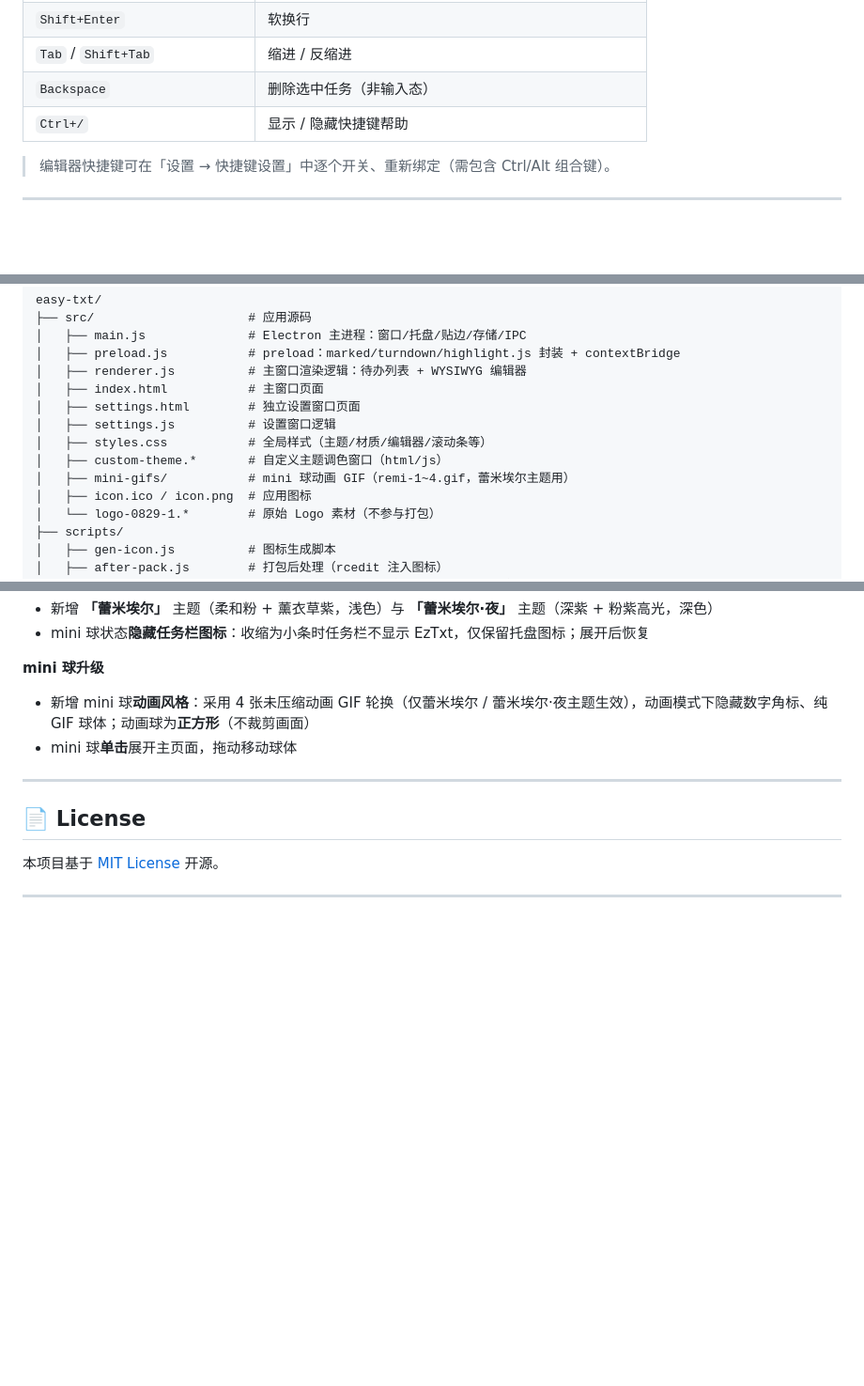
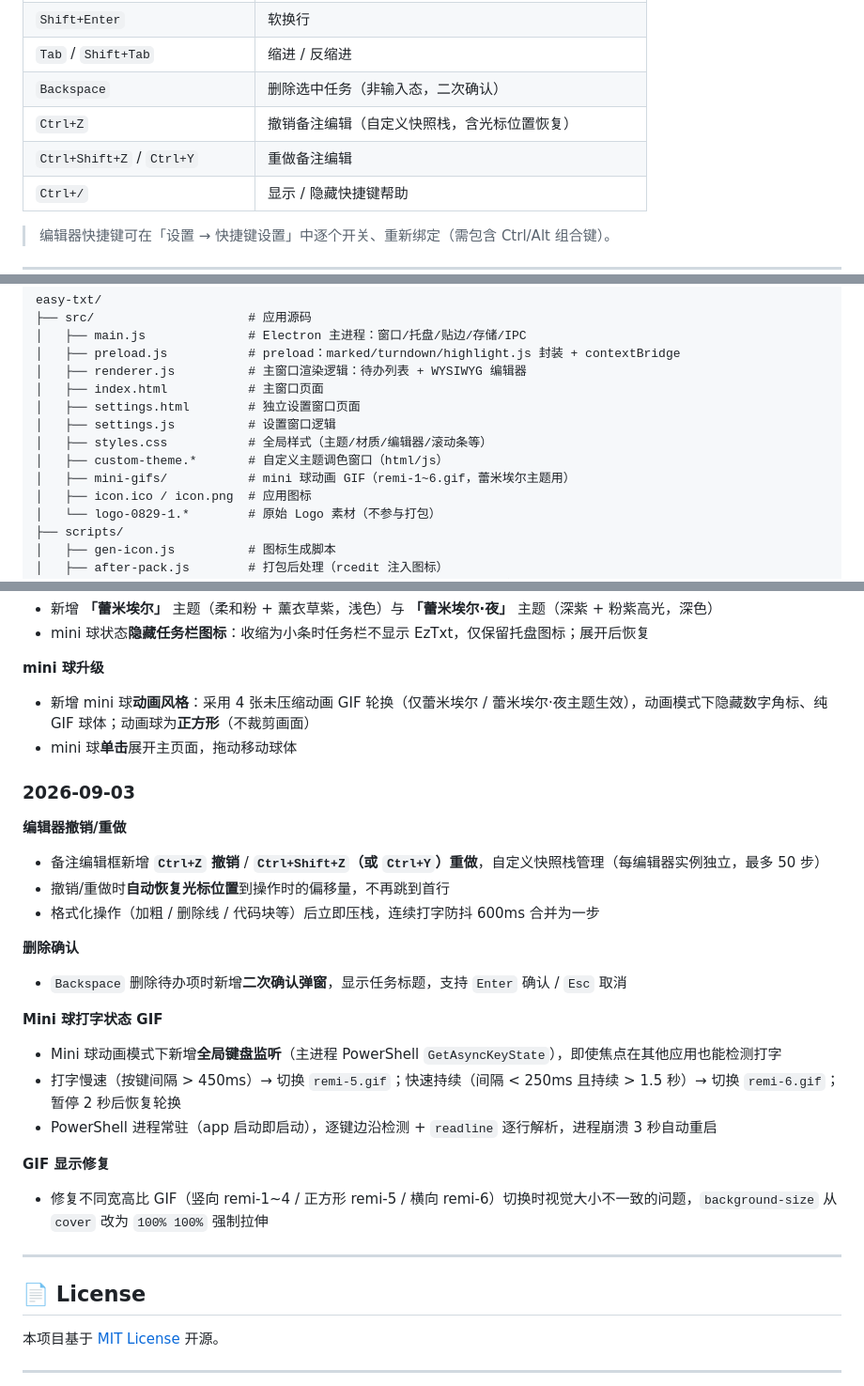
Before and after one commit to rxq134836/EzTxt, a Markdown page: README.md, 3 parts joined by grey strips. Shown at 94% size. Rendered like a GitHub page; blank space fills up the shorter version.

```diff
--- a/README.md
+++ b/README.md
@@ -160,7 +160,9 @@ npm run gen:icon     # 重新生成应用图标（src/icon.ico / icon.png）
 | `Enter` | 列表内回车自动续项；代码块内换行；空代码块行回车退出 |
 | `Shift+Enter` | 软换行 |
 | `Tab` / `Shift+Tab` | 缩进 / 反缩进 |
-| `Backspace` | 删除选中任务（非输入态） |
+| `Backspace` | 删除选中任务（非输入态，二次确认） |
+| `Ctrl+Z` | 撤销备注编辑（自定义快照栈，含光标位置恢复） |
+| `Ctrl+Shift+Z` / `Ctrl+Y` | 重做备注编辑 |
 | `Ctrl+/` | 显示 / 隐藏快捷键帮助 |
 
 > 编辑器快捷键可在「设置 → 快捷键设置」中逐个开关、重新绑定（需包含 Ctrl/Alt 组合键）。
@@ -180,7 +182,7 @@ easy-txt/
 │   ├── settings.js          # 设置窗口逻辑
 │   ├── styles.css           # 全局样式（主题/材质/编辑器/滚动条等）
 │   ├── custom-theme.*       # 自定义主题调色窗口（html/js）
-│   ├── mini-gifs/           # mini 球动画 GIF（remi-1~4.gif，蕾米埃尔主题用）
+│   ├── mini-gifs/           # mini 球动画 GIF（remi-1~6.gif，蕾米埃尔主题用）
 │   ├── icon.ico / icon.png  # 应用图标
 │   └── logo-0829-1.*        # 原始 Logo 素材（不参与打包）
 ├── scripts/
@@ -281,6 +283,24 @@ npm run dist:nsis      # 仅 NSIS 安装包
 - 新增 mini 球**动画风格**：采用 4 张未压缩动画 GIF 轮换（仅蕾米埃尔 / 蕾米埃尔·夜主题生效），动画模式下隐藏数字角标、纯 GIF 球体；动画球为**正方形**（不裁剪画面）
 - mini 球**单击**展开主页面，拖动移动球体
 
+### 2026-09-03
+
+**编辑器撤销/重做**
+- 备注编辑框新增 **`Ctrl+Z` 撤销** / **`Ctrl+Shift+Z`（或 `Ctrl+Y`）重做**，自定义快照栈管理（每编辑器实例独立，最多 50 步）
+- 撤销/重做时**自动恢复光标位置**到操作时的偏移量，不再跳到首行
+- 格式化操作（加粗 / 删除线 / 代码块等）后立即压栈，连续打字防抖 600ms 合并为一步
+
+**删除确认**
+- `Backspace` 删除待办项时新增**二次确认弹窗**，显示任务标题，支持 `Enter` 确认 / `Esc` 取消
+
+**Mini 球打字状态 GIF**
+- Mini 球动画模式下新增**全局键盘监听**（主进程 PowerShell `GetAsyncKeyState`），即使焦点在其他应用也能检测打字
+- 打字慢速（按键间隔 > 450ms）→ 切换 `remi-5.gif`；快速持续（间隔 < 250ms 且持续 > 1.5 秒）→ 切换 `remi-6.gif`；暂停 2 秒后恢复轮换
+- PowerShell 进程常驻（app 启动即启动），逐键边沿检测 + `readline` 逐行解析，进程崩溃 3 秒自动重启
+
+**GIF 显示修复**
+- 修复不同宽高比 GIF（竖向 remi-1~4 / 正方形 remi-5 / 横向 remi-6）切换时视觉大小不一致的问题，`background-size` 从 `cover` 改为 `100% 100%` 强制拉伸
+
 ---
 
 ## 📄 License
```
Also changed, not shown: README.en.md (+22 -2 lines).
